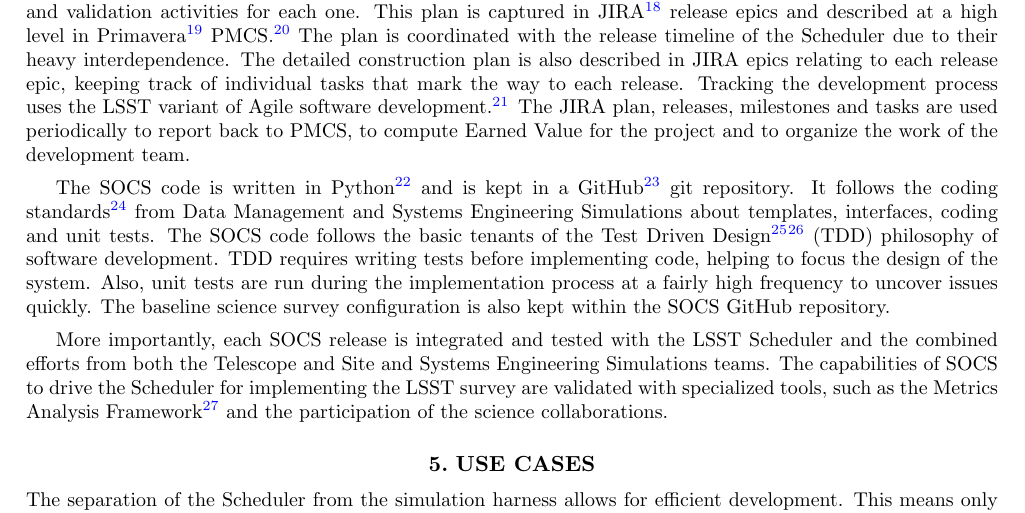
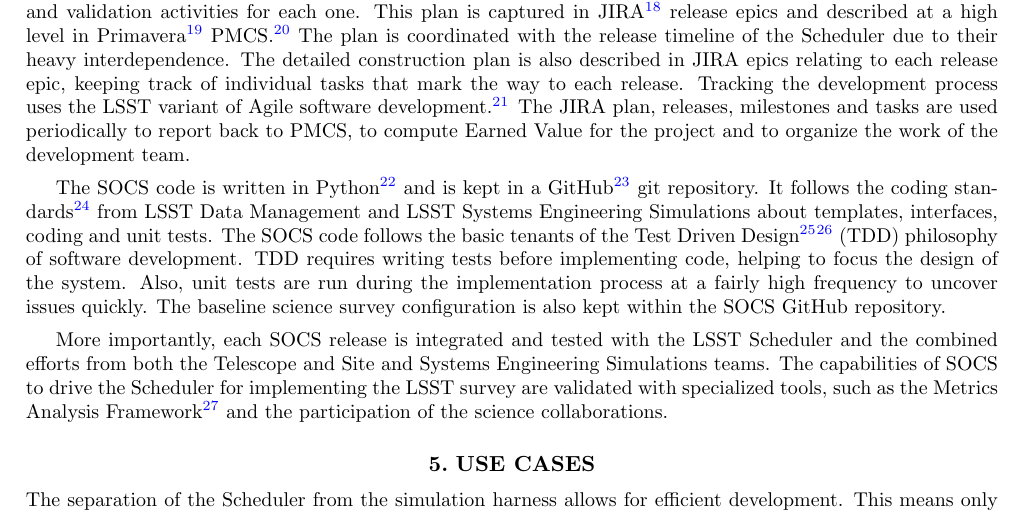
Before and after one commit to lsst-sims/spie2016_socs, a LaTeX paper (SOCS-SPIE9911-83.tex): part of page 6 of 8, cut so that both start at the same text. Compiled offline with pdfLaTeX.

Commit message:
Adding Kem's feedback.

```diff
--- a/SOCS-SPIE9911-83.tex
+++ b/SOCS-SPIE9911-83.tex
@@ -183,7 +183,7 @@ OpSim3 had a document detailing all of the functional and performance requiremen
 
 A development plan for SOCS was created containing incremental releases, with a specific set of capabilities and validation activities for each one. This plan is captured in JIRA\cite{JIRA} release epics and described at a high level in Primavera\cite{Primavera} PMCS\cite{PMCS}. The plan is coordinated with the release timeline of the Scheduler due to their heavy interdependence. The detailed construction plan is also described in JIRA epics relating to each release epic, keeping track of individual tasks that mark the way to each release. Tracking the development process uses the LSST variant of Agile software development\cite{Kantor_SPIE2016}. The JIRA plan, releases, milestones and tasks are used periodically to report back to PMCS, to compute Earned Value for the project and to organize the work of the development team.
 
-The SOCS code is written in Python\cite{Python} and is kept in a GitHub\cite{GitHub} git repository. It follows the coding standards\cite{DMPythonStyle} from Data Management and Systems Engineering Simulations about templates, interfaces, coding and unit tests. The SOCS code follows the basic tenants of the Test Driven Design\cite{Beck2002}\cite{Astels2003} (TDD) philosophy of software development. TDD requires writing tests before implementing code, helping to focus the design of the system. Also, unit tests are run during the implementation process at a fairly high frequency to uncover issues quickly. The baseline science survey configuration is also kept within the SOCS GitHub repository.
+The SOCS code is written in Python\cite{Python} and is kept in a GitHub\cite{GitHub} git repository. It follows the coding standards\cite{DMPythonStyle} from LSST Data Management and LSST Systems Engineering Simulations about templates, interfaces, coding and unit tests. The SOCS code follows the basic tenants of the Test Driven Design\cite{Beck2002}\cite{Astels2003} (TDD) philosophy of software development. TDD requires writing tests before implementing code, helping to focus the design of the system. Also, unit tests are run during the implementation process at a fairly high frequency to uncover issues quickly. The baseline science survey configuration is also kept within the SOCS GitHub repository.
 
 More importantly, each SOCS release is integrated and tested with the LSST Scheduler and the combined efforts from both the Telescope and Site and Systems Engineering Simulations teams. The capabilities of SOCS to drive the Scheduler for implementing the LSST survey are validated with specialized tools, such as the Metrics Analysis Framework\cite{2014SPIE.9149E..0BJ} and the participation of the science collaborations.
 
```
